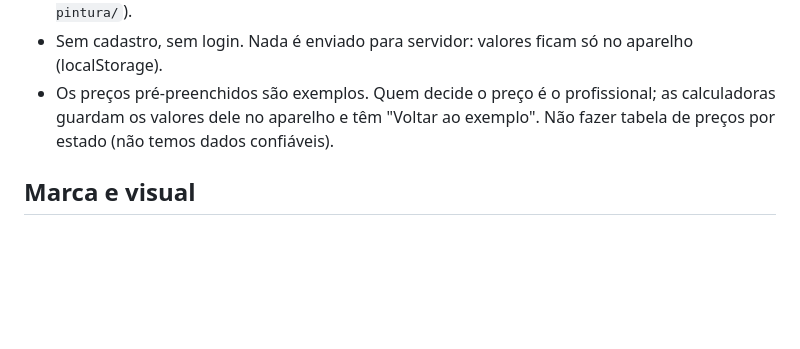
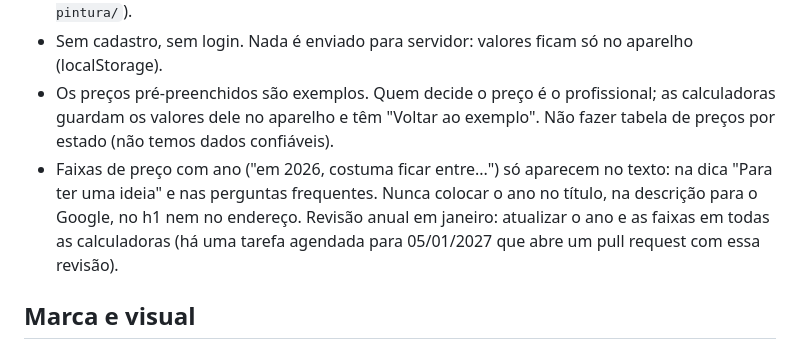
Before and after one commit to Hikiya-Studio/orcabem, a Markdown page: CLAUDE.md, the part around the change. Rendered like a GitHub page; blank space fills up the shorter version.

Commit message:
CLAUDE.md: regra do ano nas faixas de preço e revisão anual
Co-Authored-By: Claude Opus 5.5 <noreply@anthropic.com>
Claude-Session: https://claude.ai/code/session_01UbEp6fatVEBgDHzSdHPoMd

```diff
--- a/CLAUDE.md
+++ b/CLAUDE.md
@@ -13,6 +13,7 @@ Site de calculadoras grátis para profissionais autônomos brasileiros (pintor,
 - Tudo o que o público vê é em português; endereços sem acento, com hífen (`/orcamento-pintura/`).
 - Sem cadastro, sem login. Nada é enviado para servidor: valores ficam só no aparelho (localStorage).
 - Os preços pré-preenchidos são exemplos. Quem decide o preço é o profissional; as calculadoras guardam os valores dele no aparelho e têm "Voltar ao exemplo". Não fazer tabela de preços por estado (não temos dados confiáveis).
+- Faixas de preço com ano ("em 2026, costuma ficar entre...") só aparecem no texto: na dica "Para ter uma ideia" e nas perguntas frequentes. Nunca colocar o ano no título, na descrição para o Google, no h1 nem no endereço. Revisão anual em janeiro: atualizar o ano e as faixas em todas as calculadoras (há uma tarefa agendada para 05/01/2027 que abre um pull request com essa revisão).
 
 ## Marca e visual
 
```
